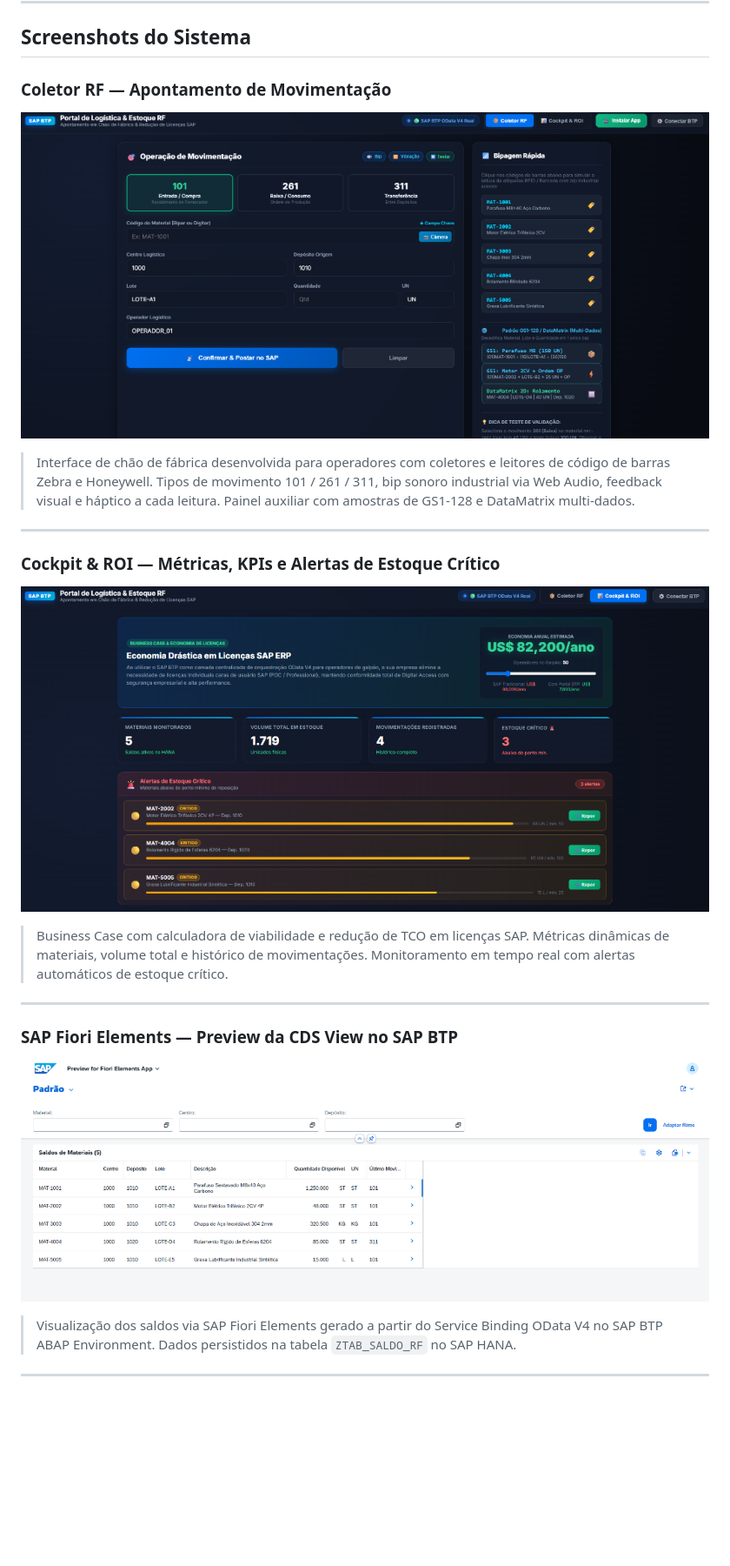
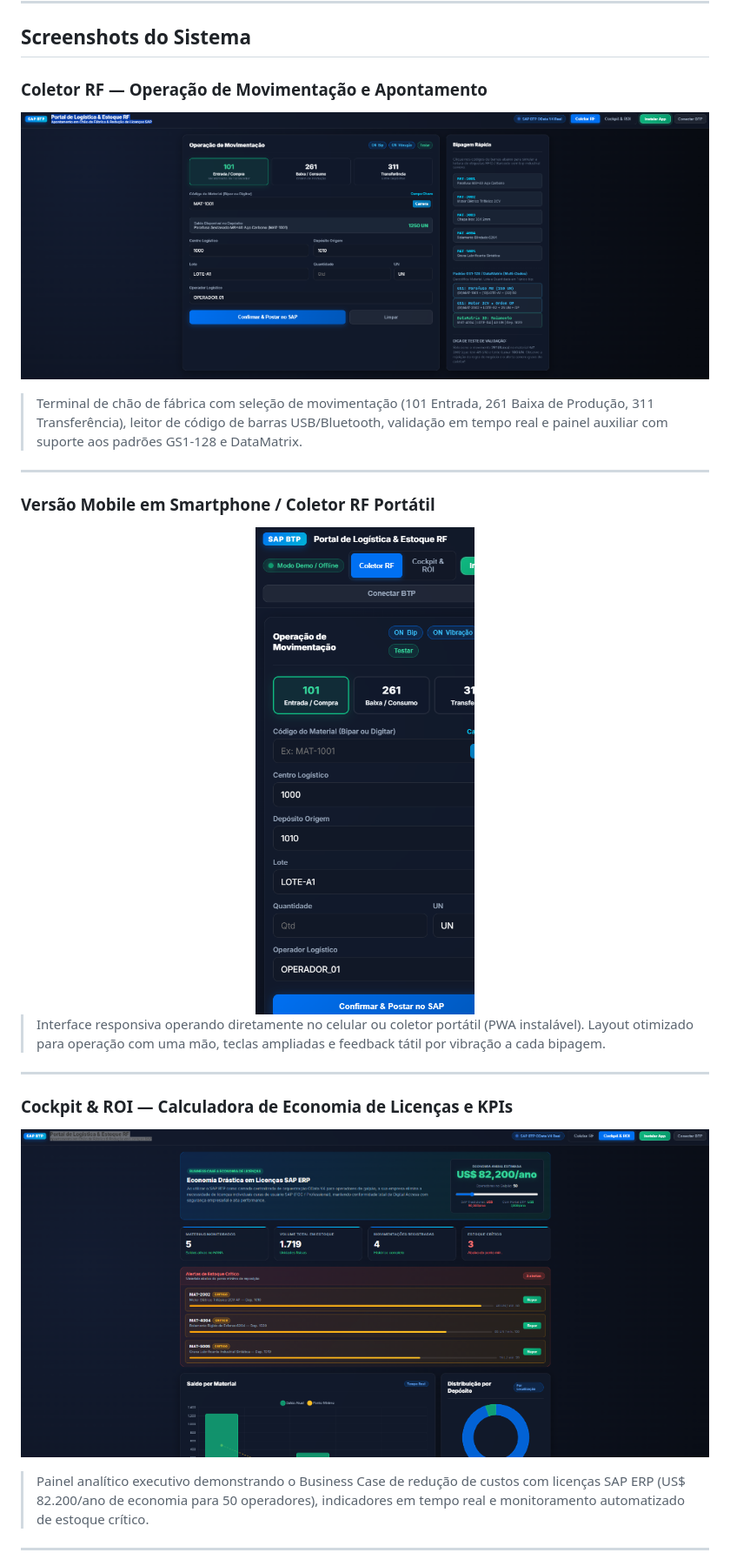
Before and after one commit to RhaonyFerraz/sap-portal-estoque, a Markdown page: README.md, the part around the change printed below. Shown: that part at 87% size. Rendered like a GitHub page; pictures changed too: web/docs/screenshots/app-mobile-view.png (added), web/docs/screenshots/cockpit-roi-kpis.png (added), web/docs/screenshots/coletor-rf-operacao.png (added); blank space fills up the shorter version.

Commit message:
docs: atualiza README com fotos enviadas e captura mobile, sem emojis

```diff
--- a/README.md
+++ b/README.md
@@ -17,24 +17,26 @@ Operadores realizam apontamentos via tablet, coletor de dados RF ou smartphone,
 
 ## Screenshots do Sistema
 
-### Coletor RF — Apontamento de Movimentação
-![Coletor RF](web/docs/screenshots/coletor-rf.png)
+### Coletor RF — Operação de Movimentação e Apontamento
+![Coletor RF](web/docs/screenshots/coletor-rf-operacao.png)
 
-> Interface de chão de fábrica desenvolvida para operadores com coletores e leitores de código de barras Zebra e Honeywell. Tipos de movimento 101 / 261 / 311, bip sonoro industrial via Web Audio, feedback visual e háptico a cada leitura. Painel auxiliar com amostras de GS1-128 e DataMatrix multi-dados.
+> Terminal de chão de fábrica com seleção de movimentação (101 Entrada, 261 Baixa de Produção, 311 Transferência), leitor de código de barras USB/Bluetooth, validação em tempo real e painel auxiliar com suporte aos padrões GS1-128 e DataMatrix.
 
 ---
 
-### Cockpit & ROI — Métricas, KPIs e Alertas de Estoque Crítico
-![Cockpit ROI](web/docs/screenshots/cockpit-roi.png)
+### Versão Mobile em Smartphone / Coletor RF Portátil
+<div align="center">
+  <img src="web/docs/screenshots/app-mobile-view.png" alt="Aplicativo no Celular" width="380">
+</div>
 
-> Business Case com calculadora de viabilidade e redução de TCO em licenças SAP. Métricas dinâmicas de materiais, volume total e histórico de movimentações. Monitoramento em tempo real com alertas automáticos de estoque crítico.
+> Interface responsiva operando diretamente no celular ou coletor portátil (PWA instalável). Layout otimizado para operação com uma mão, teclas ampliadas e feedback tátil por vibração a cada bipagem.
 
 ---
 
-### SAP Fiori Elements — Preview da CDS View no SAP BTP
-![Fiori Preview](web/docs/screenshots/fiori-preview.png)
+### Cockpit & ROI — Calculadora de Economia de Licenças e KPIs
+![Cockpit ROI](web/docs/screenshots/cockpit-roi-kpis.png)
 
-> Visualização dos saldos via SAP Fiori Elements gerado a partir do Service Binding OData V4 no SAP BTP ABAP Environment. Dados persistidos na tabela `ZTAB_SALDO_RF` no SAP HANA.
+> Painel analítico executivo demonstrando o Business Case de redução de custos com licenças SAP ERP (US$ 82.200/ano de economia para 50 operadores), indicadores em tempo real e monitoramento automatizado de estoque crítico.
 
 ---
 
```
Also changed, not shown: other parts of README.md (+17 -3 lines), web/docs/screenshots/graficos-analytics.png (added), web/docs/screenshots/scanner-camera-modal.png (added), web/docs/screenshots/tabelas-auditoria-saldos.png (added).
